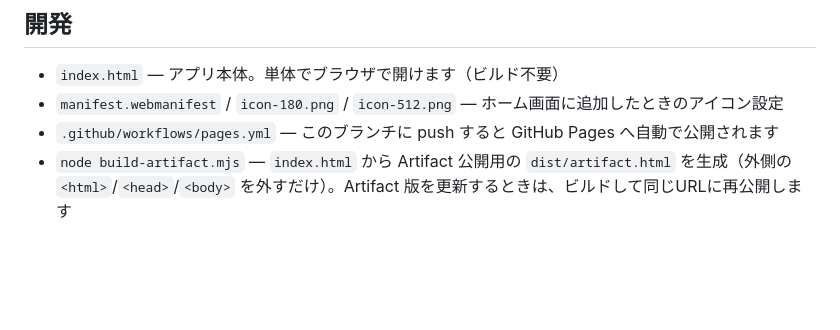
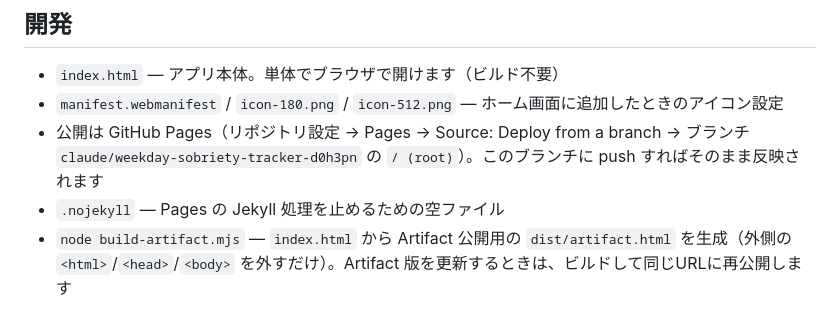
Before and after one commit to fukachinen/fuca, a Markdown page: README.md, the part around the change. GitHub-like rendering; blank space fills up the shorter version.

Commit message:
README の公開手順をブランチ配信に合わせる

```diff
--- a/README.md
+++ b/README.md
@@ -42,5 +42,6 @@
 
 - `index.html` — アプリ本体。単体でブラウザで開けます（ビルド不要）
 - `manifest.webmanifest` / `icon-180.png` / `icon-512.png` — ホーム画面に追加したときのアイコン設定
-- `.github/workflows/pages.yml` — このブランチに push すると GitHub Pages へ自動で公開されます
+- 公開は GitHub Pages（リポジトリ設定 → Pages → Source: Deploy from a branch → ブランチ `claude/weekday-sobriety-tracker-d0h3pn` の `/ (root)`）。このブランチに push すればそのまま反映されます
+- `.nojekyll` — Pages の Jekyll 処理を止めるための空ファイル
 - `node build-artifact.mjs` — `index.html` から Artifact 公開用の `dist/artifact.html` を生成（外側の `<html>`/`<head>`/`<body>` を外すだけ）。Artifact 版を更新するときは、ビルドして同じURLに再公開します
```
